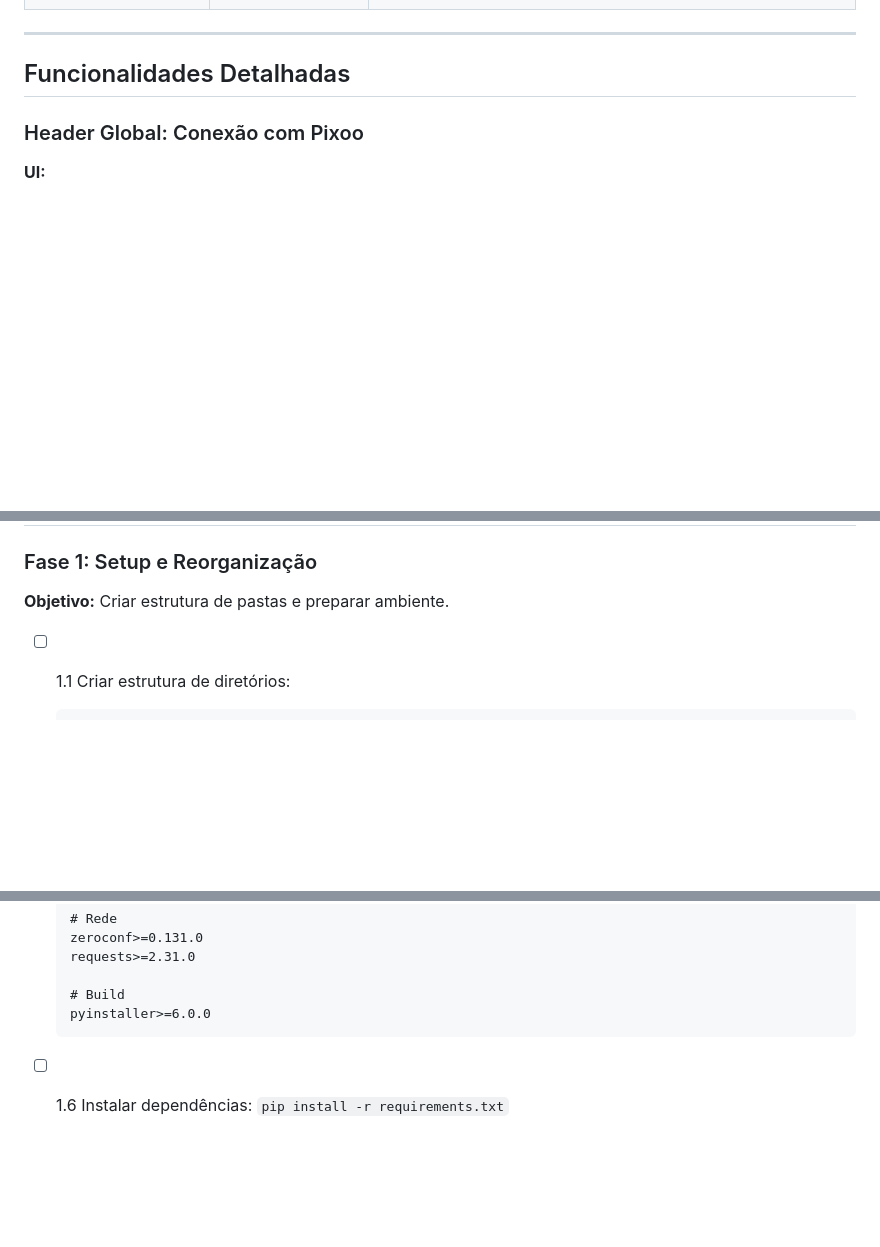
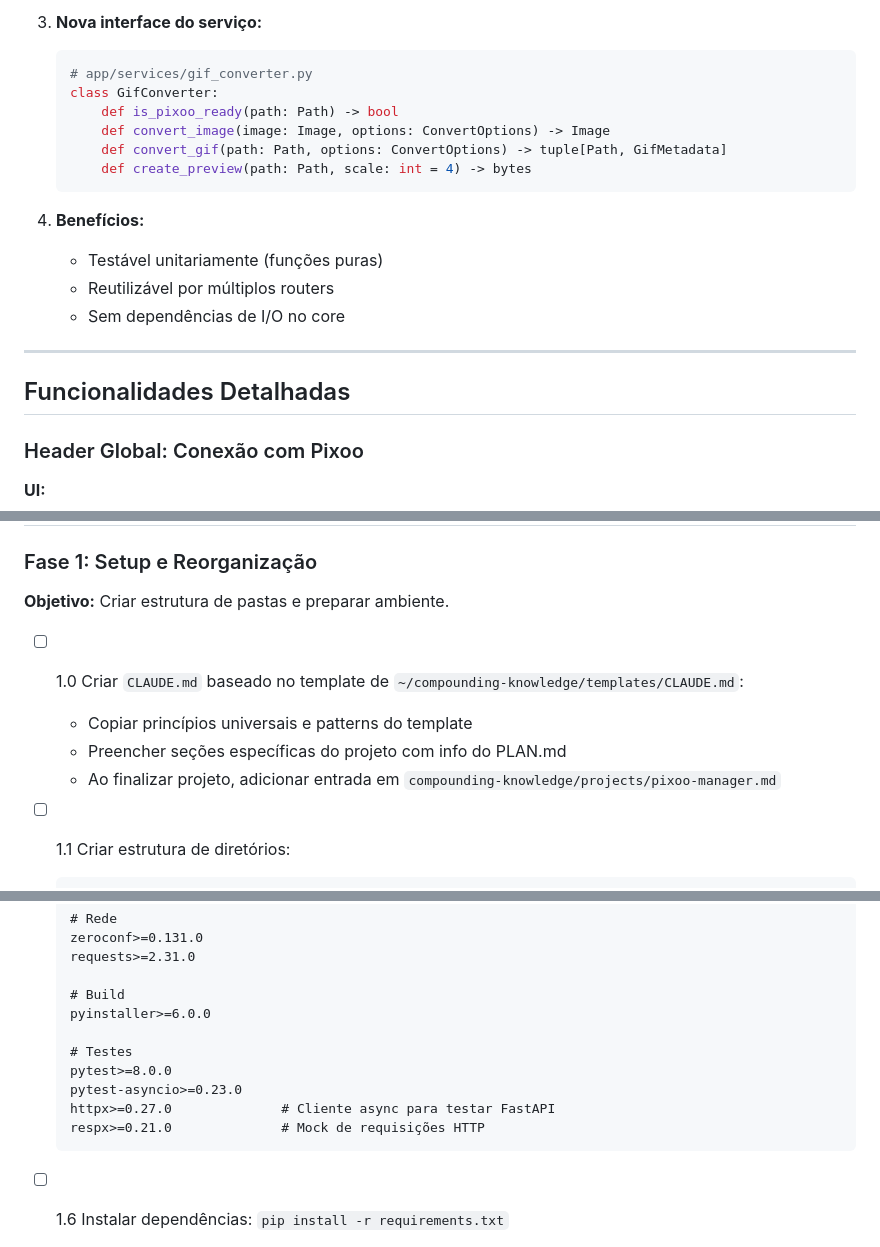
Before and after one commit to dpalis/pixoo-manager, a Markdown page: PLAN.md, 3 parts joined by grey strips. Drawn GitHub-style; blank space fills up the shorter version.

````diff
--- a/PLAN.md
+++ b/PLAN.md
@@ -91,3 +126,17 @@ Pixoo 64/                            # RAIZ DO PROJETO
+3. **Nova interface do serviço:**
+   ```python
+   # app/services/gif_converter.py
+   class GifConverter:
+       def is_pixoo_ready(path: Path) -> bool
+       def convert_image(image: Image, options: ConvertOptions) -> Image
+       def convert_gif(path: Path, options: ConvertOptions) -> tuple[Path, GifMetadata]
+       def create_preview(path: Path, scale: int = 4) -> bytes
+   ```
+
+4. **Benefícios:**
+   - Testável unitariamente (funções puras)
+   - Reutilizável por múltiplos routers
+   - Sem dependências de I/O no core
 
 ---
 
@@ -264,6 +313,11 @@ Pixoo 64/                            # RAIZ DO PROJETO
 
 **Objetivo:** Criar estrutura de pastas e preparar ambiente.
 
+- [ ] 1.0 Criar `CLAUDE.md` baseado no template de `~/compounding-knowledge/templates/CLAUDE.md`:
+  - Copiar princípios universais e patterns do template
+  - Preencher seções específicas do projeto com info do PLAN.md
+  - Ao finalizar projeto, adicionar entrada em `compounding-knowledge/projects/pixoo-manager.md`
+
 - [ ] 1.1 Criar estrutura de diretórios:
   ```
   mkdir -p app/routers app/services app/static/css app/static/js app/static/vendor app/templates bin build
@@ -322,6 +376,12 @@ Pixoo 64/                            # RAIZ DO PROJETO
 
   # Build
   pyinstaller>=6.0.0
+
+  # Testes
+  pytest>=8.0.0
+  pytest-asyncio>=0.23.0
+  httpx>=0.27.0              # Cliente async para testar FastAPI
+  respx>=0.21.0              # Mock de requisições HTTP
   ```
 
 - [ ] 1.6 Instalar dependências: `pip install -r requirements.txt`
````
Also changed, not shown: other parts of PLAN.md (+116 -3 lines).
